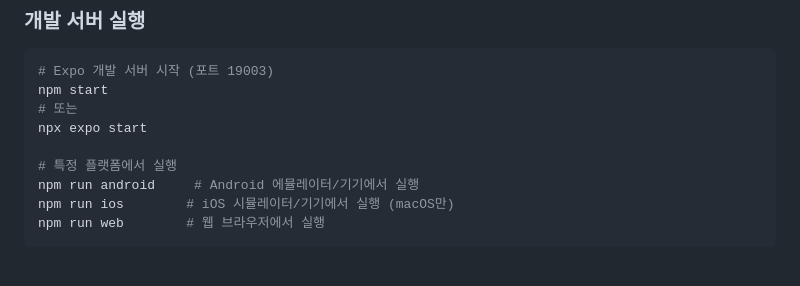
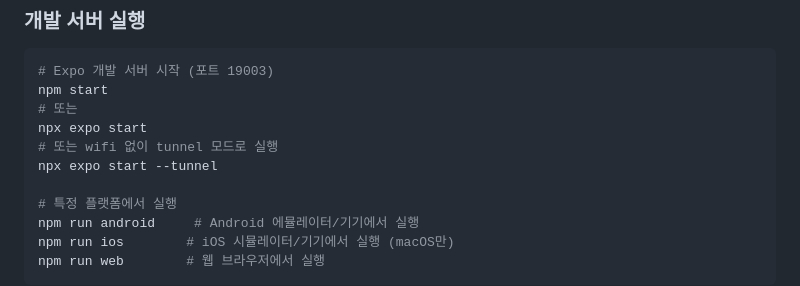
Before and after one commit to 5jyan/SHOOK_APP, a Markdown page: README.md, the part around the change. GitHub-like rendering; blank space fills up the shorter version.

Commit message:
docs: update readme.md

```diff
--- a/README.md
+++ b/README.md
@@ -128,6 +128,8 @@ shook_app/
 npm start
 # 또는
 npx expo start
+# 또는 wifi 없이 tunnel 모드로 실행
+npx expo start --tunnel
 
 # 특정 플랫폼에서 실행
 npm run android     # Android 에뮬레이터/기기에서 실행
```
